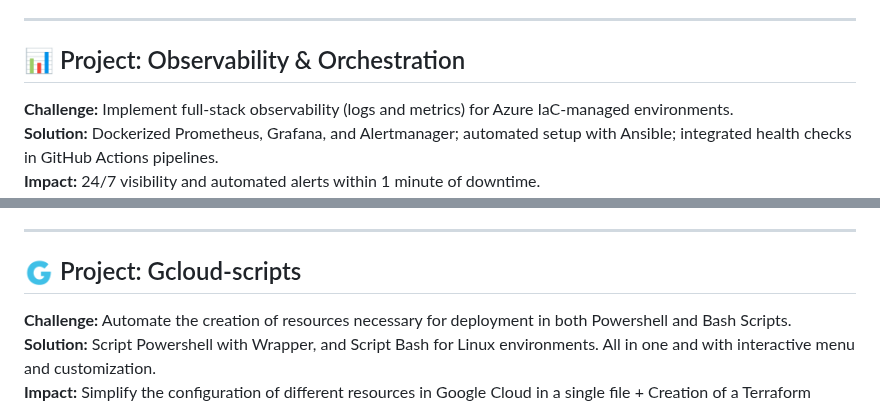
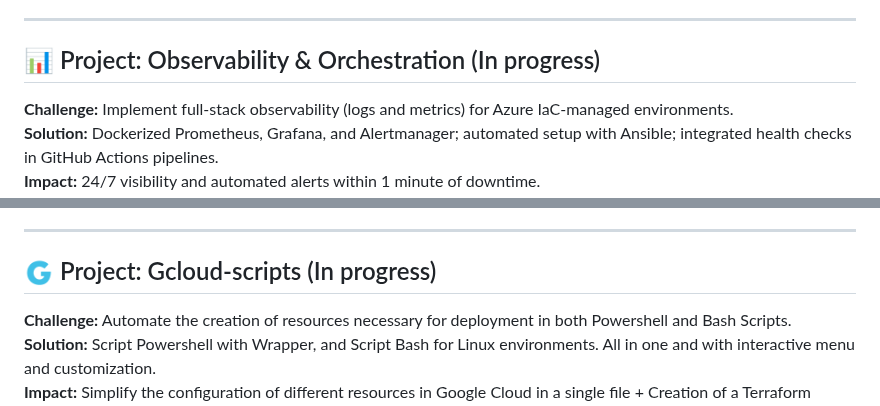
Before and after one commit to S4M73l09/Azure-infra-portfolio, a Markdown page: README.en.md, 2 parts joined by grey strips. Rendered like a GitHub page.

Commit message:
Mark projects as 'In progress' in README
Updated project status to 'In progress' for Observability & Orchestration and Gcloud-scripts sections.

```diff
--- a/README.en.md
+++ b/README.en.md
@@ -32,7 +32,7 @@ Technical portfolio as a freelance **DevOps** specialist in infrastructure autom
 
 ---
 
-## 📊 Project: Observability & Orchestration
+## 📊 Project: Observability & Orchestration (In progress)
 
 **Challenge:** Implement full-stack observability (logs and metrics) for Azure IaC-managed environments.
 **Solution:** Dockerized Prometheus, Grafana, and Alertmanager; automated setup with Ansible; integrated health checks in GitHub Actions pipelines.
@@ -52,7 +52,7 @@ Technical portfolio as a freelance **DevOps** specialist in infrastructure autom
 
 ---
 
-## 🇬 Project: Gcloud-scripts
+## 🇬 Project: Gcloud-scripts (In progress)
 
 **Challenge:** Automate the creation of resources necessary for deployment in both Powershell and Bash Scripts.
 **Solution:** Script Powershell with Wrapper, and Script Bash for Linux environments. All in one and with interactive menu and customization.
```
